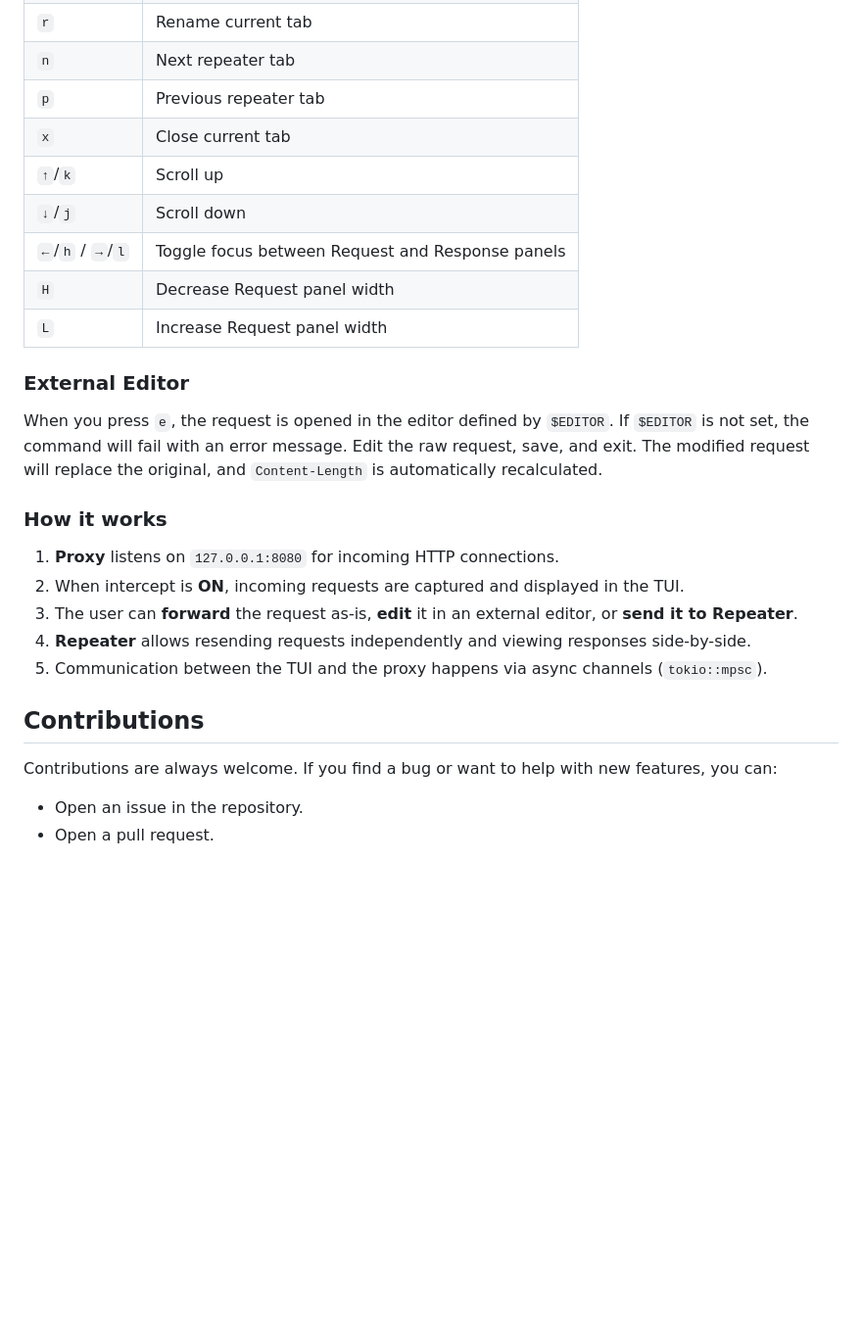
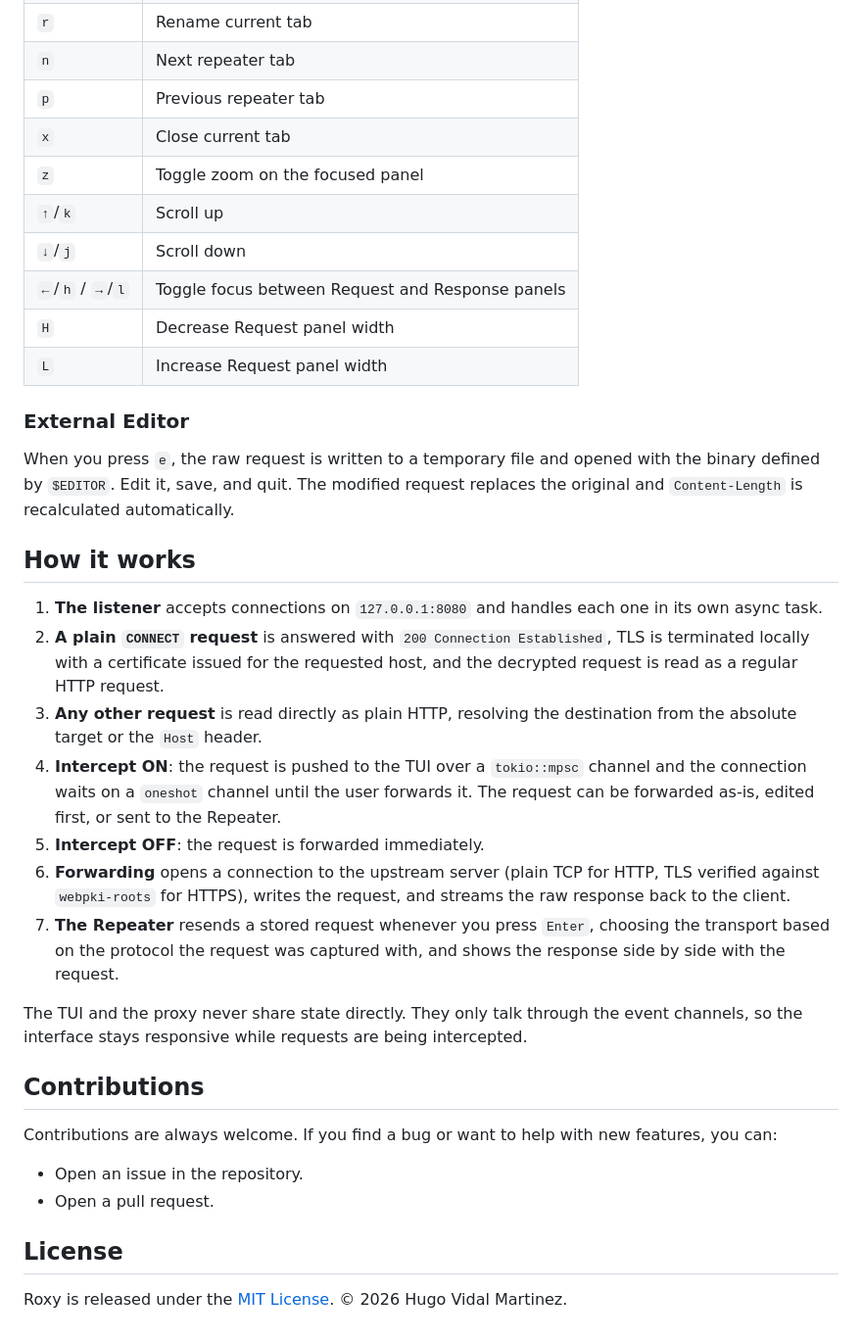
Before and after one commit to vid4l-07/Roxy, a Markdown page: README.md, the part around one of its changes. Shown at 98% size. Drawn GitHub-style; blank space fills up the shorter version.

```diff
--- a/README.md
+++ b/README.md
@@ -68,6 +138,7 @@ Configure your browser or HTTP client to use `127.0.0.1:8080` as a proxy.
 | `n` | Next repeater tab |
 | `p` | Previous repeater tab |
 | `x` | Close current tab |
+| `z` | Toggle zoom on the focused panel |
 | `↑`/`k` | Scroll up |
 | `↓`/`j` | Scroll down |
 | `←`/`h` / `→`/`l` | Toggle focus between Request and Response panels |
@@ -76,15 +147,20 @@ Configure your browser or HTTP client to use `127.0.0.1:8080` as a proxy.
 
 ### External Editor
 
-When you press `e`, the request is opened in the editor defined by `$EDITOR`. If `$EDITOR` is not set, the command will fail with an error message. Edit the raw request, save, and exit. The modified request will replace the original, and `Content-Length` is automatically recalculated.
+When you press `e`, the raw request is written to a temporary file and opened with the binary defined by `$EDITOR`. Edit it, save, and quit.
+The modified request replaces the original and `Content-Length` is recalculated automatically.
 
-### How it works
+## How it works
 
-1. **Proxy** listens on `127.0.0.1:8080` for incoming HTTP connections.
-2. When intercept is **ON**, incoming requests are captured and displayed in the TUI.
-3. The user can **forward** the request as-is, **edit** it in an external editor, or **send it to Repeater**.
-4. **Repeater** allows resending requests independently and viewing responses side-by-side.
-5. Communication between the TUI and the proxy happens via async channels (`tokio::mpsc`).
+1. **The listener** accepts connections on `127.0.0.1:8080` and handles each one in its own async task.
+2. **A plain `CONNECT` request** is answered with `200 Connection Established`, TLS is terminated locally with a certificate issued for the requested host, and the decrypted request is read as a regular HTTP request.
+3. **Any other request** is read directly as plain HTTP, resolving the destination from the absolute target or the `Host` header.
+4. **Intercept ON**: the request is pushed to the TUI over a `tokio::mpsc` channel and the connection waits on a `oneshot` channel until the user forwards it. The request can be forwarded as-is, edited first, or sent to the Repeater.
+5. **Intercept OFF**: the request is forwarded immediately.
+6. **Forwarding** opens a connection to the upstream server (plain TCP for HTTP, TLS verified against `webpki-roots` for HTTPS), writes the request, and streams the raw response back to the client.
+7. **The Repeater** resends a stored request whenever you press `Enter`, choosing the transport based on the protocol the request was captured with, and shows the response side by side with the request.
+
+The TUI and the proxy never share state directly. They only talk through the event channels, so the interface stays responsive while requests are being intercepted.
 
 ## Contributions
 
@@ -92,3 +168,7 @@ Contributions are always welcome. If you find a bug or want to help with new fea
 
 - Open an issue in the repository.
 - Open a pull request.
+
+## License
+
+Roxy is released under the [MIT License](LICENSE). © 2026 Hugo Vidal Martinez.
```
Also changed, not shown: other parts of README.md (+82 -12 lines).
